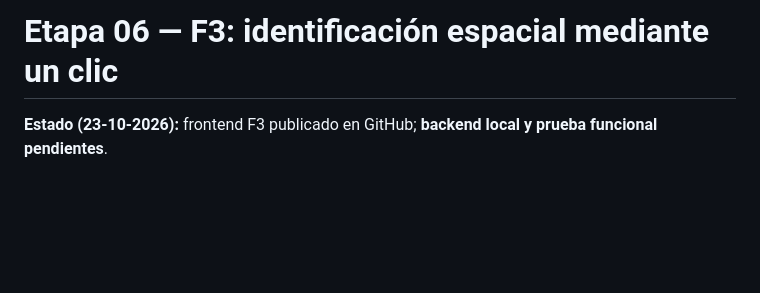
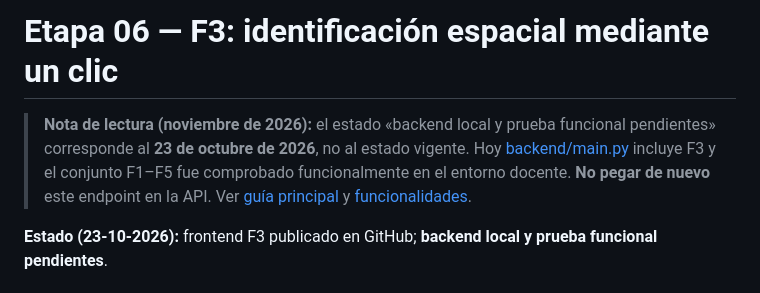
Before and after one commit to JGB-GIS-RS/programacion-sig-web, a Markdown page: docs/etapa-06-f3-identificacion-espacial.md, the part around the change. Rendered like a GitHub page; blank space fills up the shorter version.

Commit message:
docs: distinguir etapa histórica del visor F1-F5 vigente

```diff
--- a/docs/etapa-06-f3-identificacion-espacial.md
+++ b/docs/etapa-06-f3-identificacion-espacial.md
@@ -1,4 +1,7 @@
 # Etapa 06 — F3: identificación espacial mediante un clic
+
+> **Nota de lectura (noviembre de 2026):** el estado «backend local y prueba funcional pendientes» corresponde al **23 de octubre de 2026**, no al estado vigente. Hoy [backend/main.py](../backend/main.py) incluye F3 y el conjunto F1–F5 fue comprobado funcionalmente en el entorno docente. **No pegar de nuevo** este endpoint en la API. Ver [guía principal](guia-principal-visor.md) y [funcionalidades](funcionalidades.md).
+
 
 **Estado (23-10-2026):** frontend F3 publicado en GitHub; **backend local y prueba funcional pendientes**.
 
```
